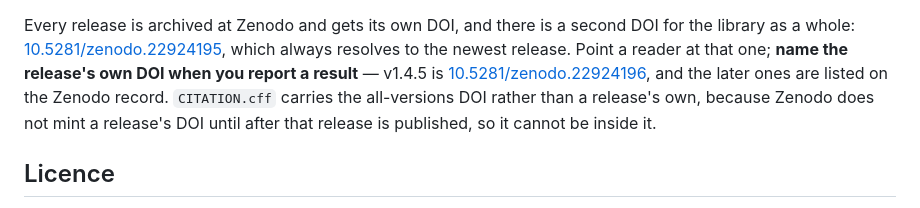
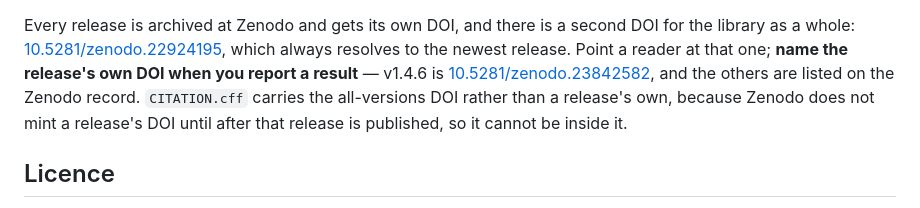
Before and after one commit to ugurandguler/potential-library, a Markdown page: README.md, the part around the change. GitHub-like rendering.

Commit message:
README: name v1.4.6's own Zenodo DOI (10.5281/zenodo.23842582), minted on publication

```diff
--- a/README.md
+++ b/README.md
@@ -559,9 +559,9 @@ Every release is archived at Zenodo and gets its own DOI, and there is a second
 DOI for the library as a whole:
 [10.5281/zenodo.22924195](https://doi.org/10.5281/zenodo.22924195), which always
 resolves to the newest release. Point a reader at that one; **name the
-release's own DOI when you report a result** — v1.4.5 is
-[10.5281/zenodo.22924196](https://doi.org/10.5281/zenodo.22924196), and the
-later ones are listed on the Zenodo record. `CITATION.cff` carries the
+release's own DOI when you report a result** — v1.4.6 is
+[10.5281/zenodo.23842582](https://doi.org/10.5281/zenodo.23842582), and the
+others are listed on the Zenodo record. `CITATION.cff` carries the
 all-versions DOI rather than a release's own, because Zenodo does not mint a
 release's DOI until after that release is published, so it cannot be inside it.
 
```
